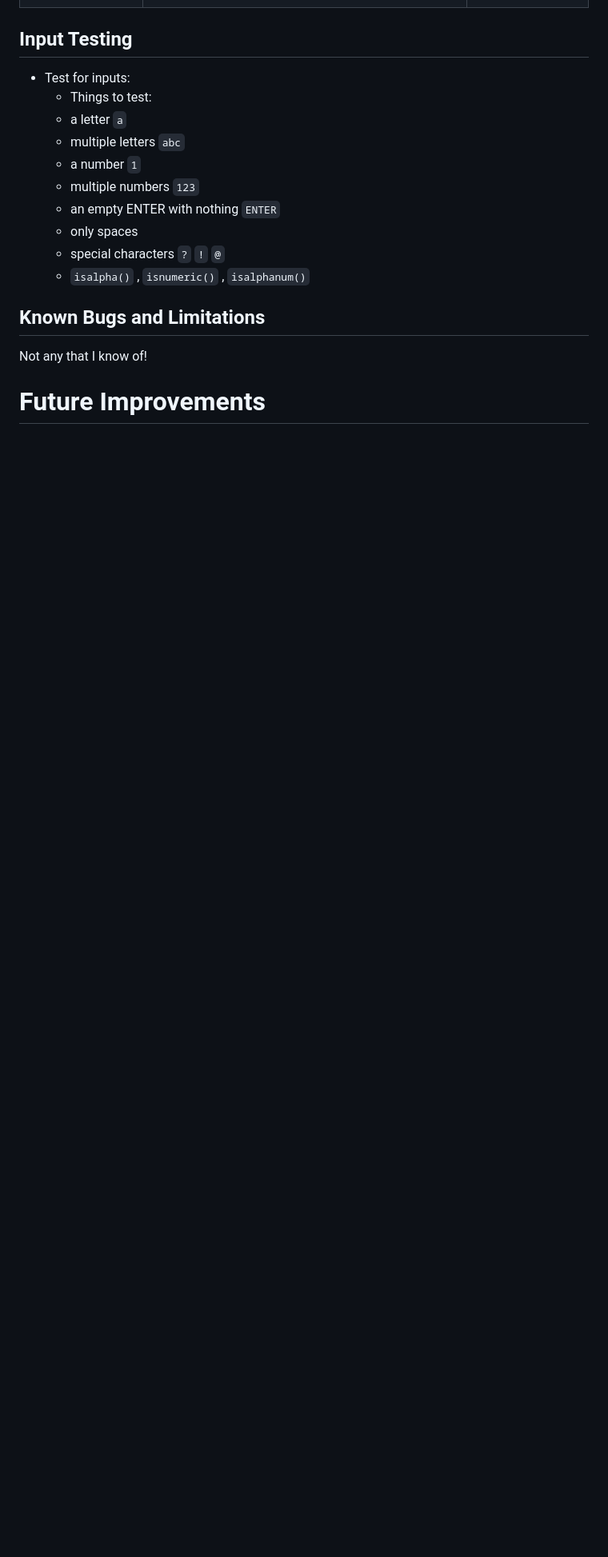
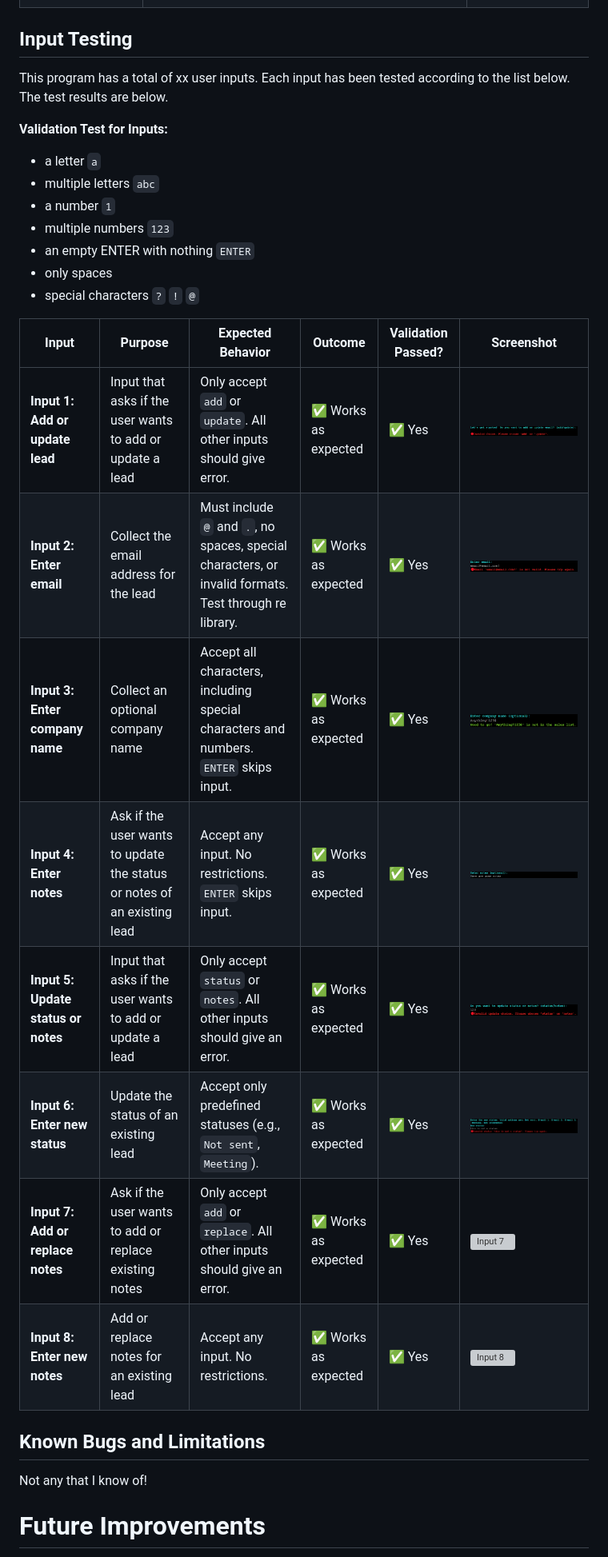
Before and after one commit to fridalannerstrom/auto-emails, a Markdown page: README.md, the part around the change printed below. Shown: that part at 80% size. GitHub-like rendering; pictures changed too: images/input-1-error.png (added), images/input-2-error.png (added), images/input-3-error.png (added); blank space fills up the shorter version; grey boxes are pictures that could not be loaded.

Commit message:
doc: testing for inputs

```diff
--- a/README.md
+++ b/README.md
@@ -563,16 +563,28 @@ To evaluate whether the program meets the goals and requirements outlined earlie
 
 ## Input Testing
 
-- Test for inputs:
-    - Things to test:
-    - a letter `a`
-    - multiple letters `abc`
-    - a number `1`
-    - multiple numbers `123`
-    - an empty ENTER with nothing `ENTER`
-    - only spaces
-    - special characters `?` `!` `@`
-    - `isalpha()` , `isnumeric()` , `isalphanum()`
+This program has a total of xx user inputs. Each input has been tested according to the list below. The test results are below.
+
+**Validation Test for Inputs:**
+- a letter `a`
+- multiple letters `abc`
+- a number `1`
+- multiple numbers `123`
+- an empty ENTER with nothing `ENTER`
+- only spaces
+- special characters `?` `!` `@`
+
+| Input | Purpose | Expected Behavior | Outcome | Validation Passed? | Screenshot |
+| ------- | ---------- | ---------- | ---------- | ---------- | ---------- |
+| **Input 1: Add or update lead** | Input that asks if the user wants to add or update a lead | Only accept  `add` or `update`. All other inputs should give error. | ✅ Works as expected | ✅ Yes | ![Input 1](images/input-1-error.png) |
+| **Input 2: Enter email** | Collect the email address for the lead | Must include `@` and `.`, no spaces, special characters, or invalid formats. Test through re library. | ✅ Works as expected | ✅ Yes | ![Input 2](images/input-2-error.png) |
+| **Input 3: Enter company name** | Collect an optional company name | Accept all characters, including special characters and numbers. `ENTER` skips input. | ✅ Works as expected | ✅ Yes | ![Input 3](images/input-3-error.png) |
+| **Input 4: Enter notes** | Ask if the user wants to update the status or notes of an existing lead | Accept any input. No restrictions. `ENTER` skips input. | ✅ Works as expected | ✅ Yes | ![Input 4](images/input-4-error.png) |
+| **Input 5: Update status or notes** | Input that asks if the user wants to add or update a lead | Only accept `status` or `notes`. All other inputs should give an error. | ✅ Works as expected | ✅ Yes | ![Input 5](images/input-5-error.png) |
+| **Input 6: Enter new status** | Update the status of an existing lead | Accept only predefined statuses (e.g., `Not sent`, `Meeting`). | ✅ Works as expected | ✅ Yes | ![Input 6](images/input-6-error.png) |
+| **Input 7: Add or replace notes** | Ask if the user wants to add or replace existing notes | Only accept `add` or `replace`. All other inputs should give an error. | ✅ Works as expected | ✅ Yes | ![Input 7](images/input-7-error.png) |
+| **Input 8: Enter new notes** | Add or replace notes for an existing lead | Accept any input. No restrictions. | ✅ Works as expected | ✅ Yes | ![Input 8](images/input-8-error.png) |
+
 
 ## Known Bugs and Limitations
 
```
Also changed, not shown: other parts of README.md (+1 -1 lines).
